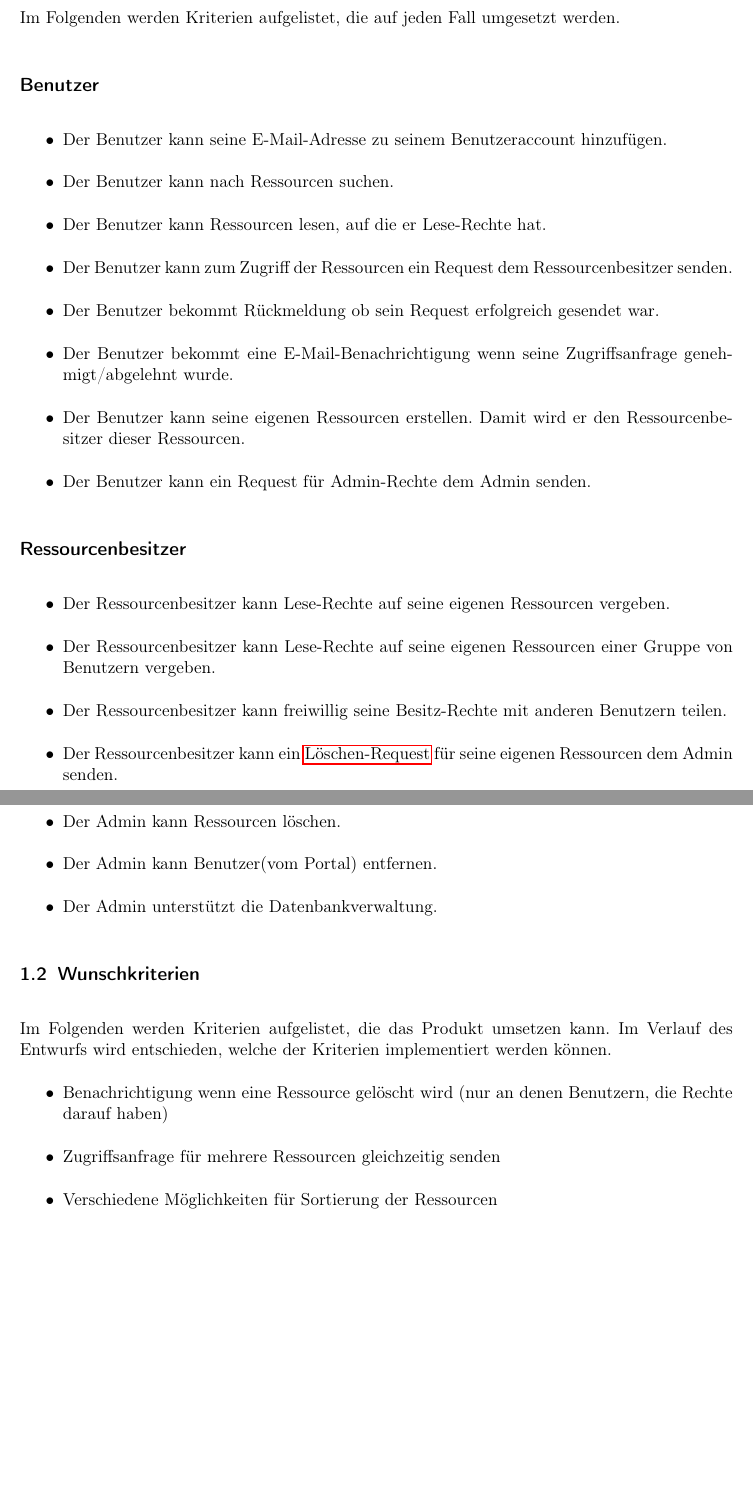
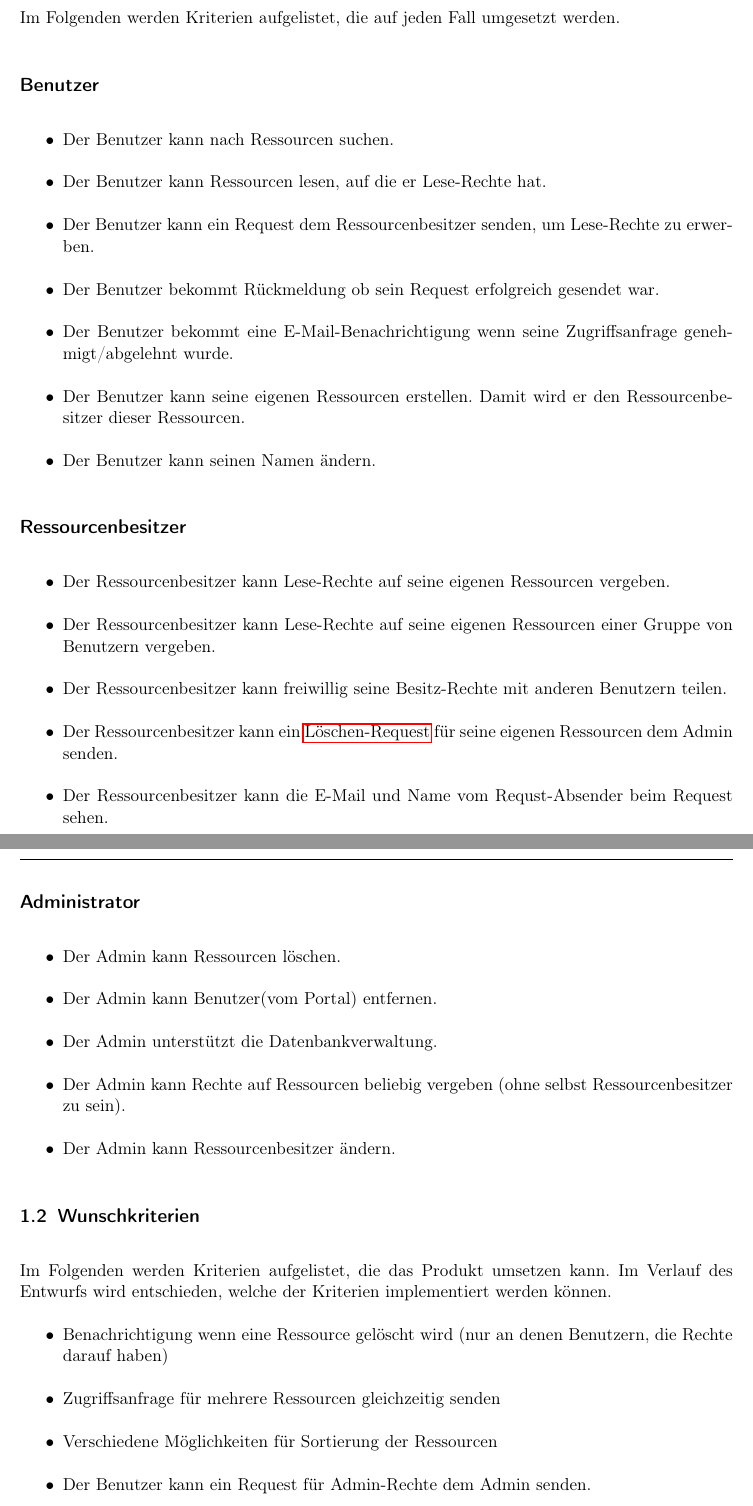
Before and after one commit to anastasiaslobodyanik/PSE, a LaTeX document (Pflichtenheft/Pflichtenheft.tex): two parts of pages 3 and 4 of 10 before the commit and two parts of pages 3 and 4 of 11 after it, joined at a grey line, cut so that both start at the same text, the shorter picture padded with empty space. Compiled offline with pdfLaTeX.

Commit message:
Update Pflichtenheft.tex

```diff
--- a/Pflichtenheft/Pflichtenheft.tex
+++ b/Pflichtenheft/Pflichtenheft.tex
@@ -60,12 +60,12 @@ description={definition} %todo
 	name={Web-Portal},
 	description={definition} %TODO bitte ergaenzen.
 }
-\newglossaryentry{Lese-Rechte}
+	\newglossaryentry{Zugriffsrechte}
 {
-	name={Lese-Rechte},
+	name={Zugriffsrechte},
 	description=
 	{
-		Rechte den Inhalt einer Ressource zu lesen.
+		Rechte den Inhalt einer Ressource zu lesen und auszuführen.
 	}
 }
 \newglossaryentry{Besitz-Rechte}
@@ -125,14 +125,13 @@ Im Folgenden werden Kriterien aufgelistet, die auf jeden Fall umgesetzt werden.
 
 \subsection*{Benutzer}
 \begin{itemize}[itemsep=0pt]
-\item Der Benutzer kann seine E-Mail-Adresse zu seinem Benutzeraccount hinzufügen.
 \item Der Benutzer kann nach Ressourcen suchen.
 \item Der Benutzer kann Ressourcen lesen, auf die er Lese-Rechte hat.
-\item Der Benutzer kann zum Zugriff der Ressourcen ein Request dem Ressourcenbesitzer senden.
+\item Der Benutzer kann ein Request dem Ressourcenbesitzer senden, um Lese-Rechte zu erwerben.
 \item Der Benutzer bekommt Rückmeldung ob sein Request erfolgreich gesendet war.
 \item Der Benutzer bekommt eine E-Mail-Benachrichtigung wenn seine Zugriffsanfrage genehmigt/abgelehnt wurde.
 \item Der Benutzer kann seine eigenen Ressourcen erstellen. Damit wird er den Ressourcenbesitzer dieser Ressourcen.
-\item Der Benutzer kann ein Request für Admin-Rechte dem Admin senden.
+\item Der Benutzer kann seinen Namen ändern.
 \end{itemize}
 
 \subsection*{Ressourcenbesitzer}
@@ -141,6 +140,7 @@ Im Folgenden werden Kriterien aufgelistet, die auf jeden Fall umgesetzt werden.
 \item Der Ressourcenbesitzer kann Lese-Rechte auf seine eigenen Ressourcen einer Gruppe von Benutzern vergeben. %Gruppe in Glossar definieren
 \item Der Ressourcenbesitzer kann freiwillig seine Besitz-Rechte mit anderen Benutzern teilen.
 \item Der Ressourcenbesitzer kann ein \gls{Löschen-Request} für seine eigenen Ressourcen dem Admin senden.
+\item Der Ressourcenbesitzer kann die E-Mail und Name vom Requst-Absender beim Request sehen.
 
 \end{itemize}
 
@@ -149,13 +149,9 @@ Im Folgenden werden Kriterien aufgelistet, die auf jeden Fall umgesetzt werden.
 \item Der Admin kann Ressourcen löschen.
 \item Der Admin kann Benutzer(vom Portal) entfernen.
 \item Der Admin unterstützt die Datenbankverwaltung.
-%\item Der Admin kann Rechte auf Ressourcen beliebig vergeben (ohne selbst Ressourcenbesitzer zu sein).
+\item Der Admin kann Rechte auf Ressourcen beliebig vergeben (ohne selbst Ressourcenbesitzer zu sein).
+\item Der Admin kann Ressourcenbesitzer ändern.
 \end{itemize}
-
-%\subsection*{Gruppe}(?)
-%\begin{itemize}[itemsep=0pt]
-%\end{itemize}
-
 
 \subsection{Wunschkriterien}
 Im Folgenden werden Kriterien aufgelistet, die das Produkt umsetzen kann.
@@ -164,6 +160,10 @@ Im Verlauf des Entwurfs wird entschieden, welche der Kriterien  implementiert we
 \item Benachrichtigung wenn eine Ressource gelöscht wird (nur an denen Benutzern, die Rechte darauf haben)
 \item Zugriffsanfrage für mehrere Ressourcen gleichzeitig senden
 \item Verschiedene Möglichkeiten für Sortierung der Ressourcen
+\item Der Benutzer kann ein Request für Admin-Rechte dem Admin senden.
+\item Hilfeverweise für den Benutzer
+\item Implementierung von Tokens zur Verifizierung von Rechten
+\item Mehrmaliges Versagen eines Requests führt zur Benachrichtigung des Admins
 \end{itemize}
 
 \subsection{Abgrenzungskriterien}
```
Also changed, not shown: Pflichtenheft/Pflichtenheft.tex (7 more changed lines).
